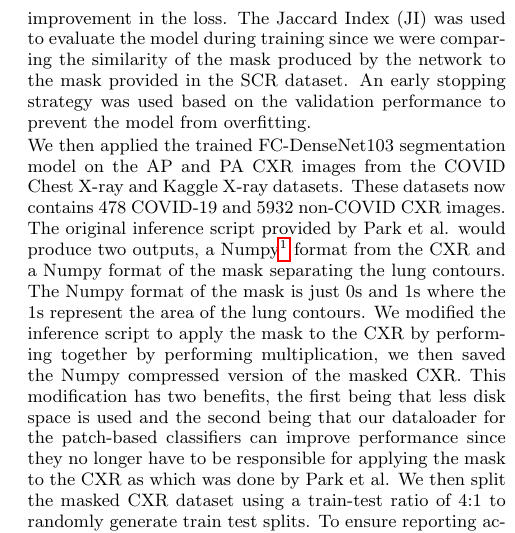
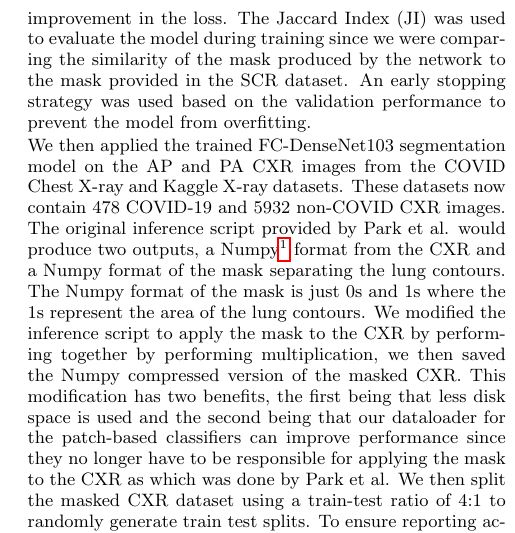
Before and after one commit to mannbiher/DeepLearningForHealthCareProject, a LaTeX document (doc/Project_Report.tex): part of one column of page 4 of 9, cut so that both start at the same text. Compiled offline with pdfLaTeX.

Commit message:
Fix typo

```diff
--- a/doc/Project_Report.tex
+++ b/doc/Project_Report.tex
@@ -354,7 +354,7 @@ model from overfitting.
 
 We then applied the trained FC-DenseNet103 segmentation model on the AP and PA
 CXR images from the COVID Chest X-ray and Kaggle X-ray datasets. These datasets now
-contains 478 COVID-19 and 5932 non-COVID CXR images. The original
+contain 478 COVID-19 and 5932 non-COVID CXR images. The original
 inference script provided by Park et al. would produce two outputs, a Numpy\footnote{
     \url{https://numpy.org/devdocs/reference/generated/numpy.lib.format.html}} format
 from the CXR and a Numpy format of the mask separating the lung
```
Also changed, not shown: doc/Project_Report.pdf.
